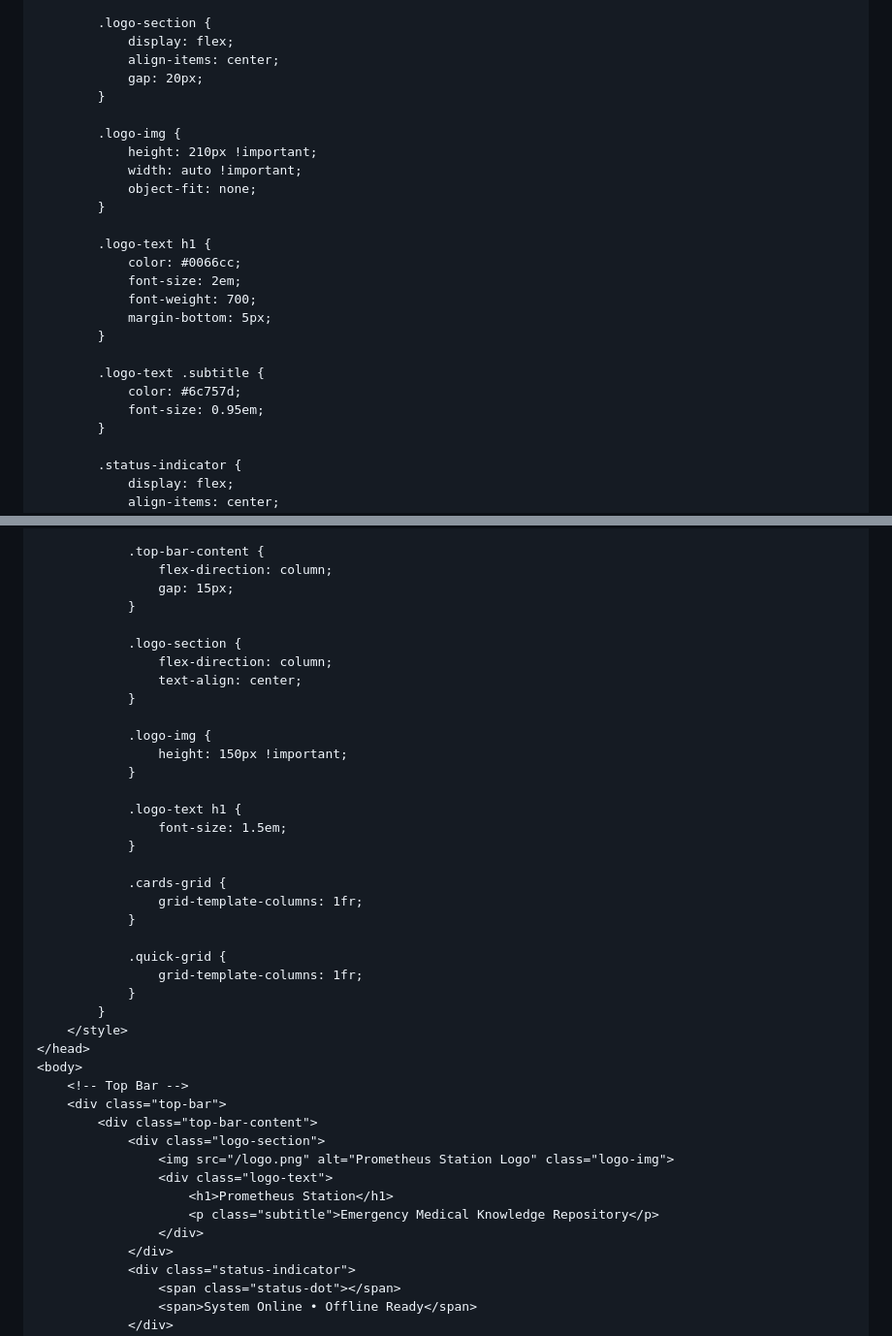
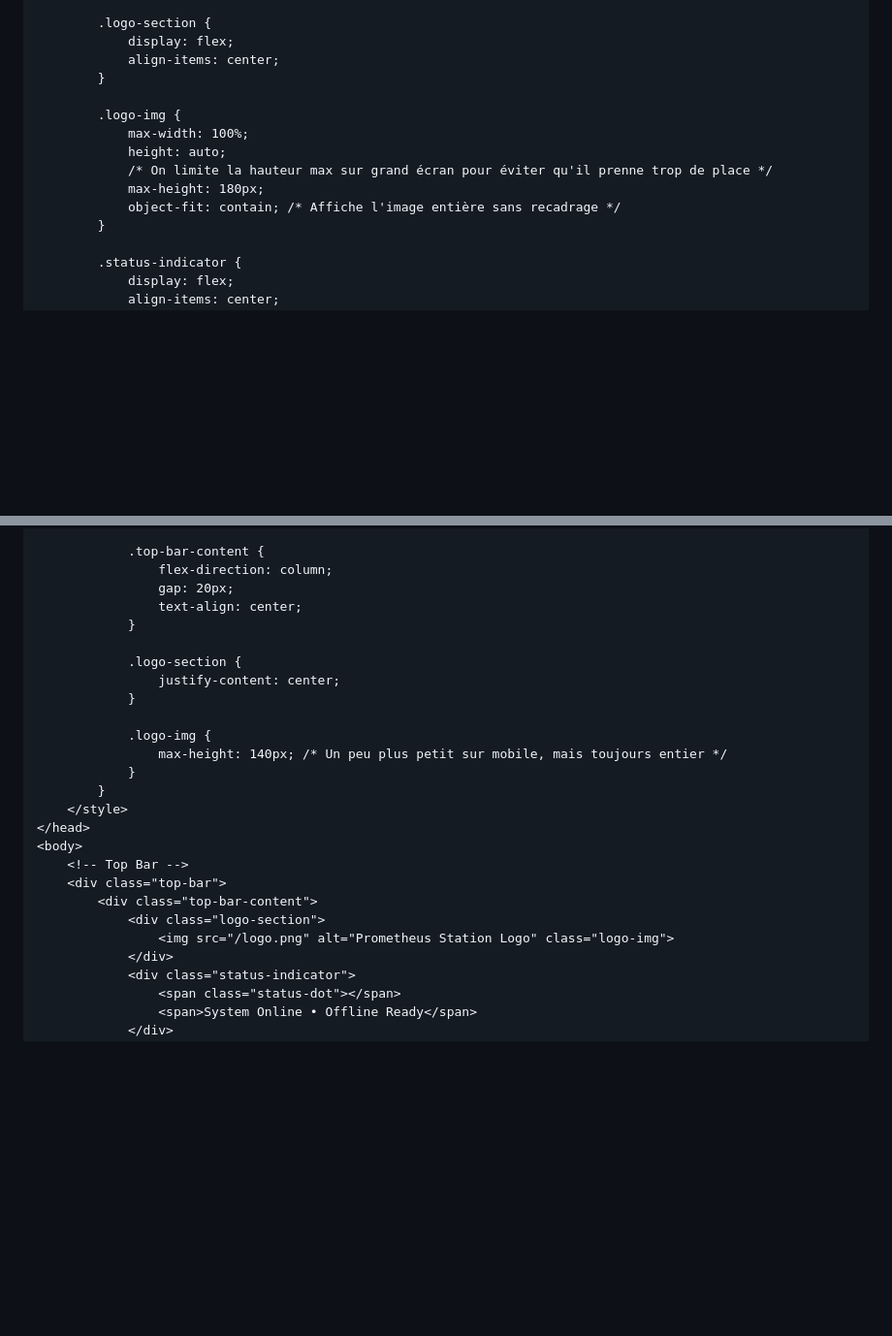
Before and after one commit to Guillain-RDCDE/Prometheus-Station, a Markdown page: docs/03-kiwix-configuration.md, 2 parts joined by grey strips. Shown: that part at 97% size. Rendered like a GitHub page; blank space fills up the shorter version.

Commit message:
Day 1 complete

```diff
--- a/docs/03-kiwix-configuration.md
+++ b/docs/03-kiwix-configuration.md
@@ -318,25 +318,14 @@ sudo nano /var/www/html/index.html
         .logo-section {
             display: flex;
             align-items: center;
-            gap: 20px;
         }
 
         .logo-img {
-            height: 210px !important;
-            width: auto !important;
-            object-fit: none;
-        }
-
-        .logo-text h1 {
-            color: #0066cc;
-            font-size: 2em;
-            font-weight: 700;
-            margin-bottom: 5px;
-        }
-
-        .logo-text .subtitle {
-            color: #6c757d;
-            font-size: 0.95em;
+            max-width: 100%;
+            height: auto;
+            /* On limite la hauteur max sur grand écran pour éviter qu'il prenne trop de place */
+            max-height: 180px;
+            object-fit: contain; /* Affiche l'image entière sans recadrage */
         }
 
         .status-indicator {
@@ -604,28 +593,16 @@ sudo nano /var/www/html/index.html
 
             .top-bar-content {
                 flex-direction: column;
-                gap: 15px;
-            }
-
-            .logo-section {
-                flex-direction: column;
+                gap: 20px;
                 text-align: center;
             }
 
+            .logo-section {
+                justify-content: center;
+            }
+
             .logo-img {
-                height: 150px !important;
-            }
-
-            .logo-text h1 {
-                font-size: 1.5em;
-            }
-
-            .cards-grid {
-                grid-template-columns: 1fr;
-            }
-
-            .quick-grid {
-                grid-template-columns: 1fr;
+                max-height: 140px; /* Un peu plus petit sur mobile, mais toujours entier */
             }
         }
     </style>
@@ -636,10 +613,6 @@ sudo nano /var/www/html/index.html
         <div class="top-bar-content">
             <div class="logo-section">
                 <img src="/logo.png" alt="Prometheus Station Logo" class="logo-img">
-                <div class="logo-text">
-                    <h1>Prometheus Station</h1>
-                    <p class="subtitle">Emergency Medical Knowledge Repository</p>
-                </div>
             </div>
             <div class="status-indicator">
                 <span class="status-dot"></span>
```
